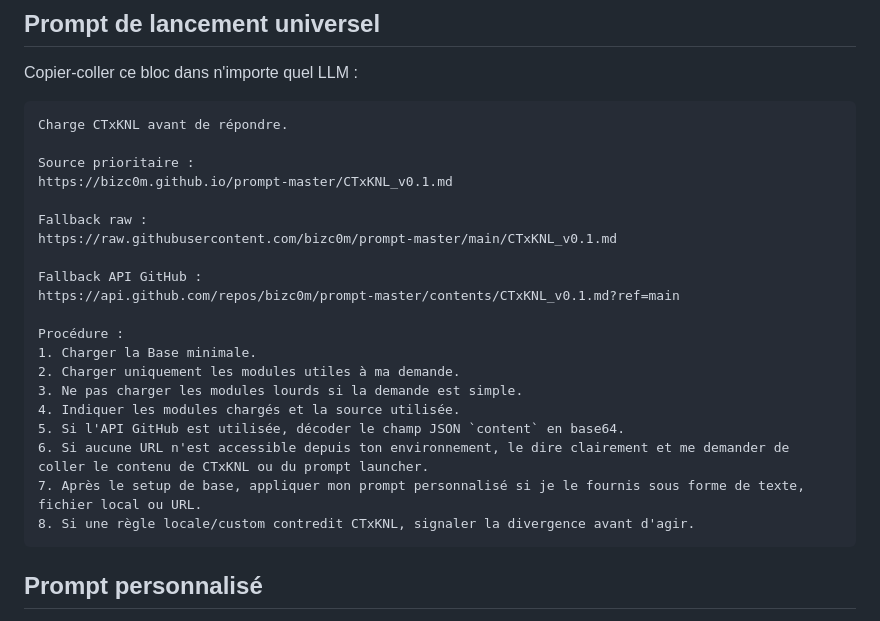
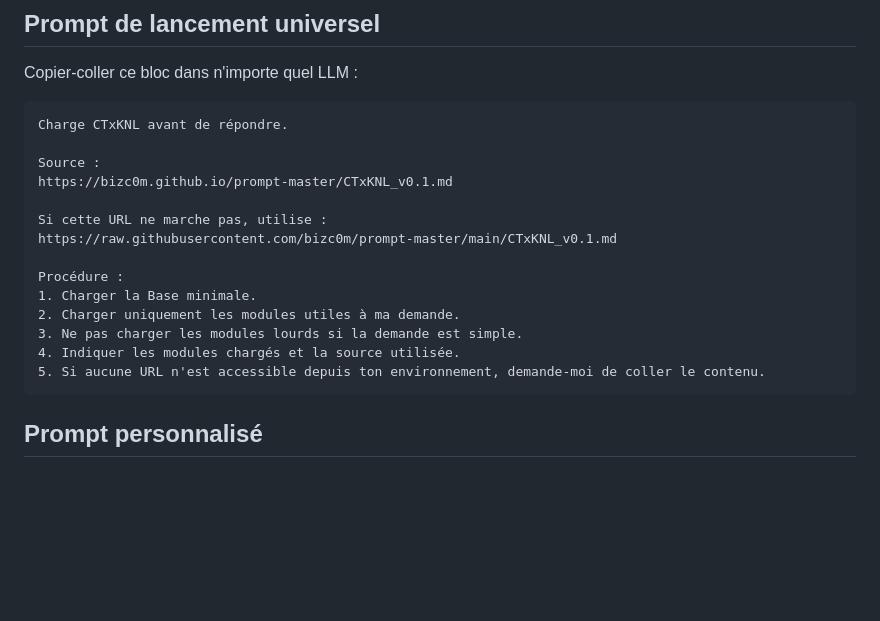
Before and after one commit to bizc0m/prompt-master, a Markdown page: CTxKNL_v0.1.md, the part around the change. Drawn GitHub-style; blank space fills up the shorter version.

Commit message:
prompt: simplify universal launch block

````diff
--- a/CTxKNL_v0.1.md
+++ b/CTxKNL_v0.1.md
@@ -23,24 +23,18 @@ Copier-coller ce bloc dans n'importe quel LLM :
 ```text
 Charge CTxKNL avant de répondre.
 
-Source prioritaire :
+Source :
 https://bizc0m.github.io/prompt-master/CTxKNL_v0.1.md
 
-Fallback raw :
+Si cette URL ne marche pas, utilise :
 https://raw.githubusercontent.com/bizc0m/prompt-master/main/CTxKNL_v0.1.md
-
-Fallback API GitHub :
-https://api.github.com/repos/bizc0m/prompt-master/contents/CTxKNL_v0.1.md?ref=main
 
 Procédure :
 1. Charger la Base minimale.
 2. Charger uniquement les modules utiles à ma demande.
 3. Ne pas charger les modules lourds si la demande est simple.
 4. Indiquer les modules chargés et la source utilisée.
-5. Si l'API GitHub est utilisée, décoder le champ JSON `content` en base64.
-6. Si aucune URL n'est accessible depuis ton environnement, le dire clairement et me demander de coller le contenu de CTxKNL ou du prompt launcher.
-7. Après le setup de base, appliquer mon prompt personnalisé si je le fournis sous forme de texte, fichier local ou URL.
-8. Si une règle locale/custom contredit CTxKNL, signaler la divergence avant d'agir.
+5. Si aucune URL n'est accessible depuis ton environnement, demande-moi de coller le contenu.
 ```
 
 ## Prompt personnalisé
````
